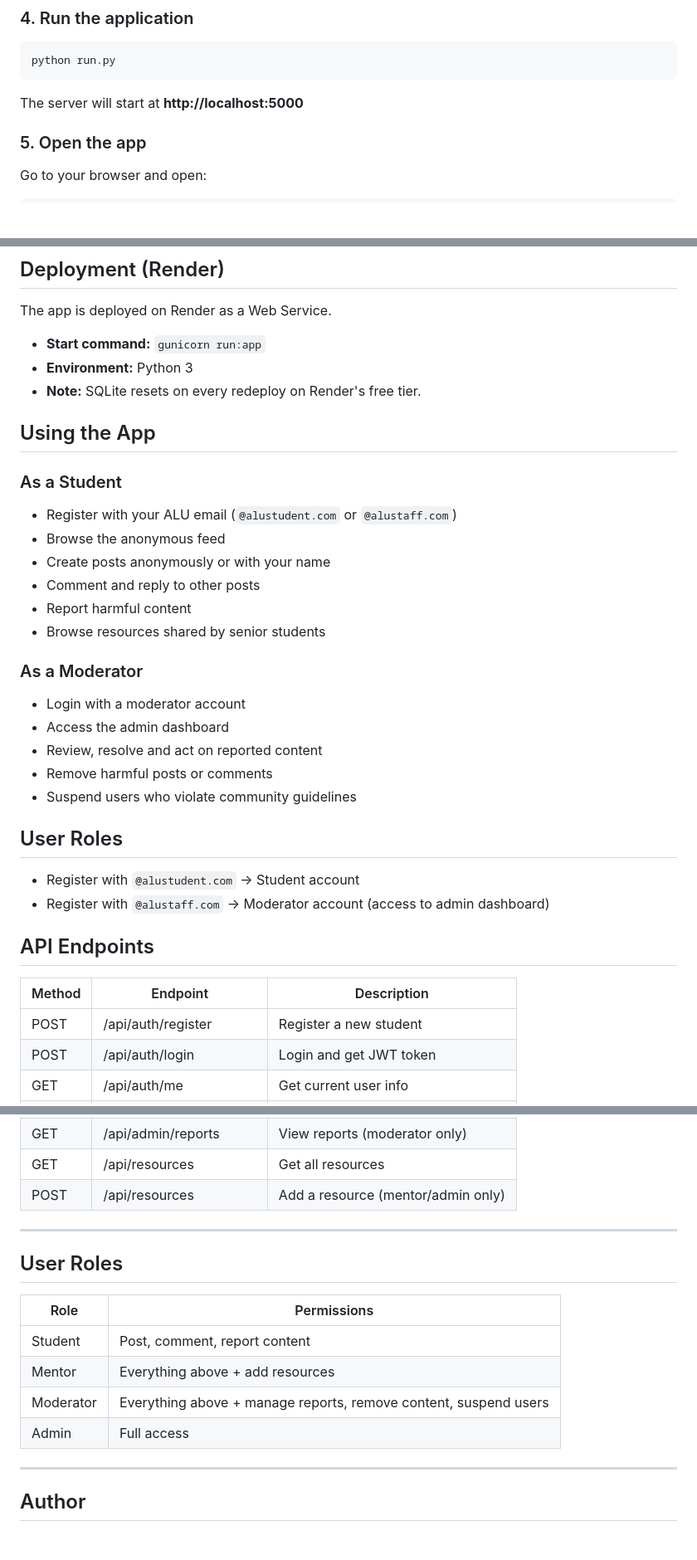
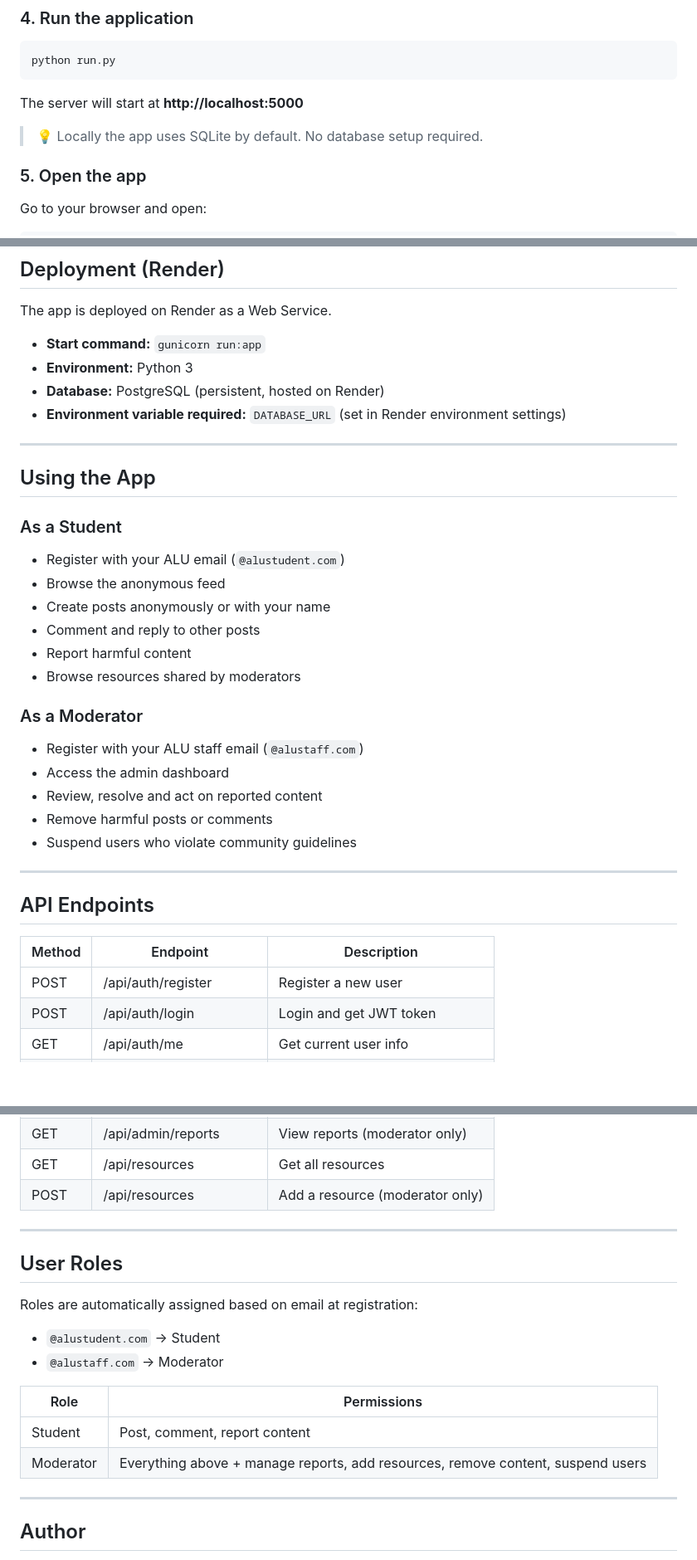
Before and after one commit to cassie-k01/anchor, a Markdown page: README.md, 3 parts joined by grey strips. Shown at 83% size. Rendered like a GitHub page; blank space fills up the shorter version.

````diff
--- a/README.md
+++ b/README.md
@@ -71,6 +71,8 @@ python run.py
 
 The server will start at **http://localhost:5000**
 
+> 💡 Locally the app uses SQLite by default. No database setup required.
+
 ### 5. Open the app
 Go to your browser and open:
 ```
@@ -85,35 +87,35 @@ The app is deployed on Render as a Web Service.
 
 - **Start command:** `gunicorn run:app`
 - **Environment:** Python 3
-- **Note:** SQLite resets on every redeploy on Render's free tier.
+- **Database:** PostgreSQL (persistent, hosted on Render)
+- **Environment variable required:** `DATABASE_URL` (set in Render environment settings)
 
+---
 
 ## Using the App
 
 ### As a Student
-- Register with your ALU email (`@alustudent.com` or `@alustaff.com`)
+- Register with your ALU email (`@alustudent.com`)
 - Browse the anonymous feed
 - Create posts anonymously or with your name
 - Comment and reply to other posts
 - Report harmful content
-- Browse resources shared by senior students
+- Browse resources shared by moderators
 
 ### As a Moderator
-- Login with a moderator account
+- Register with your ALU staff email (`@alustaff.com`)
 - Access the admin dashboard
 - Review, resolve and act on reported content
 - Remove harmful posts or comments
 - Suspend users who violate community guidelines
 
-## User Roles
-- Register with `@alustudent.com` → Student account
-- Register with `@alustaff.com` → Moderator account (access to admin dashboard)
+---
 
 ## API Endpoints
 
 | Method | Endpoint | Description |
 |--------|----------|-------------|
-| POST | /api/auth/register | Register a new student |
+| POST | /api/auth/register | Register a new user |
 | POST | /api/auth/login | Login and get JWT token |
 | GET  | /api/auth/me | Get current user info |
 | GET  | /api/posts | Get all posts |
@@ -124,18 +126,20 @@ The app is deployed on Render as a Web Service.
 | POST | /api/reports | Submit a report |
 | GET  | /api/admin/reports | View reports (moderator only) |
 | GET  | /api/resources | Get all resources |
-| POST | /api/resources | Add a resource (mentor/admin only) |
+| POST | /api/resources | Add a resource (moderator only) |
 
 ---
 
 ## User Roles
 
+Roles are automatically assigned based on email at registration:
+- `@alustudent.com` → Student
+- `@alustaff.com` → Moderator
+
 | Role | Permissions |
 |------|-------------|
 | Student | Post, comment, report content |
-| Mentor | Everything above + add resources |
-| Moderator | Everything above + manage reports, remove content, suspend users |
-| Admin | Full access |
+| Moderator | Everything above + manage reports, add resources, remove content, suspend users |
 
 ---
 
````
Also changed, not shown: other parts of README.md (+2 -2 lines).
